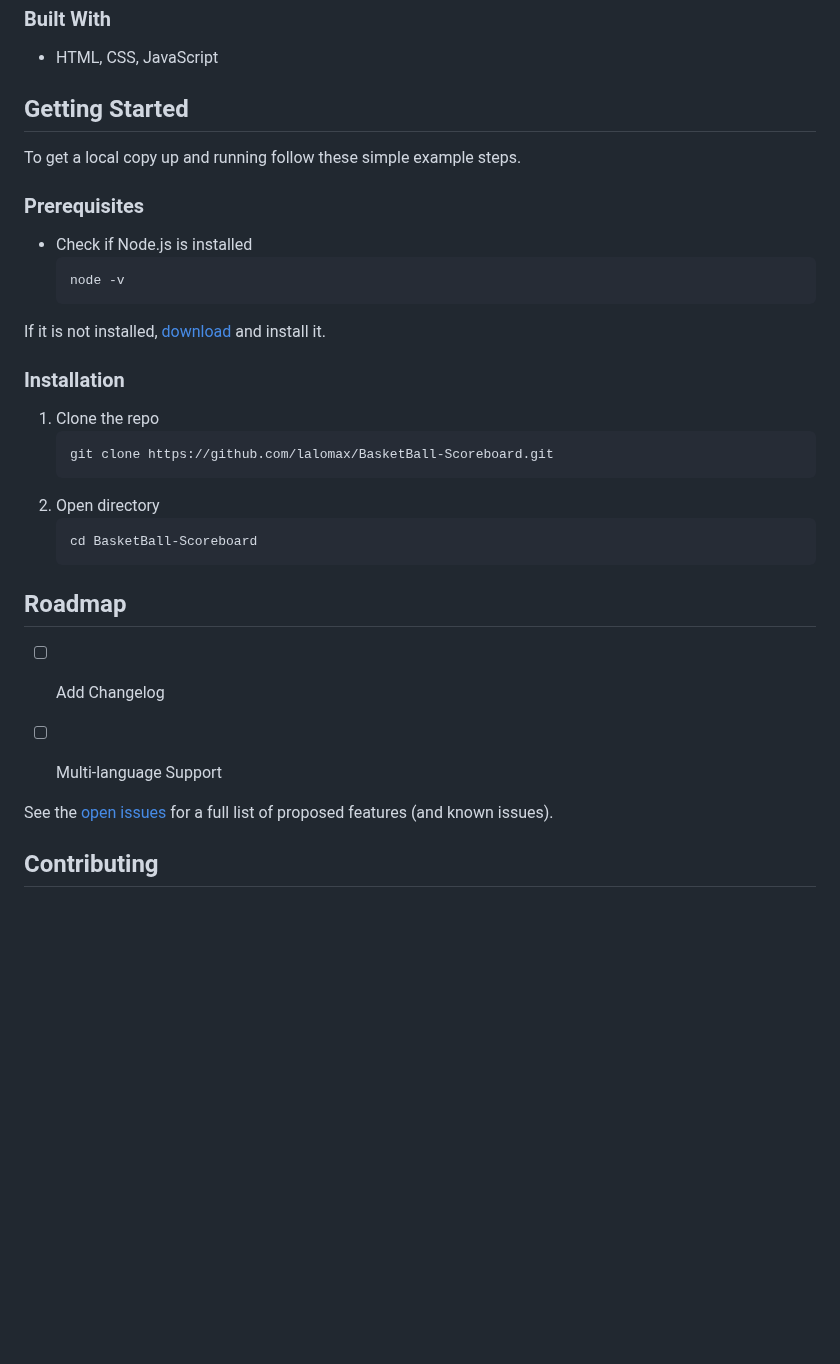
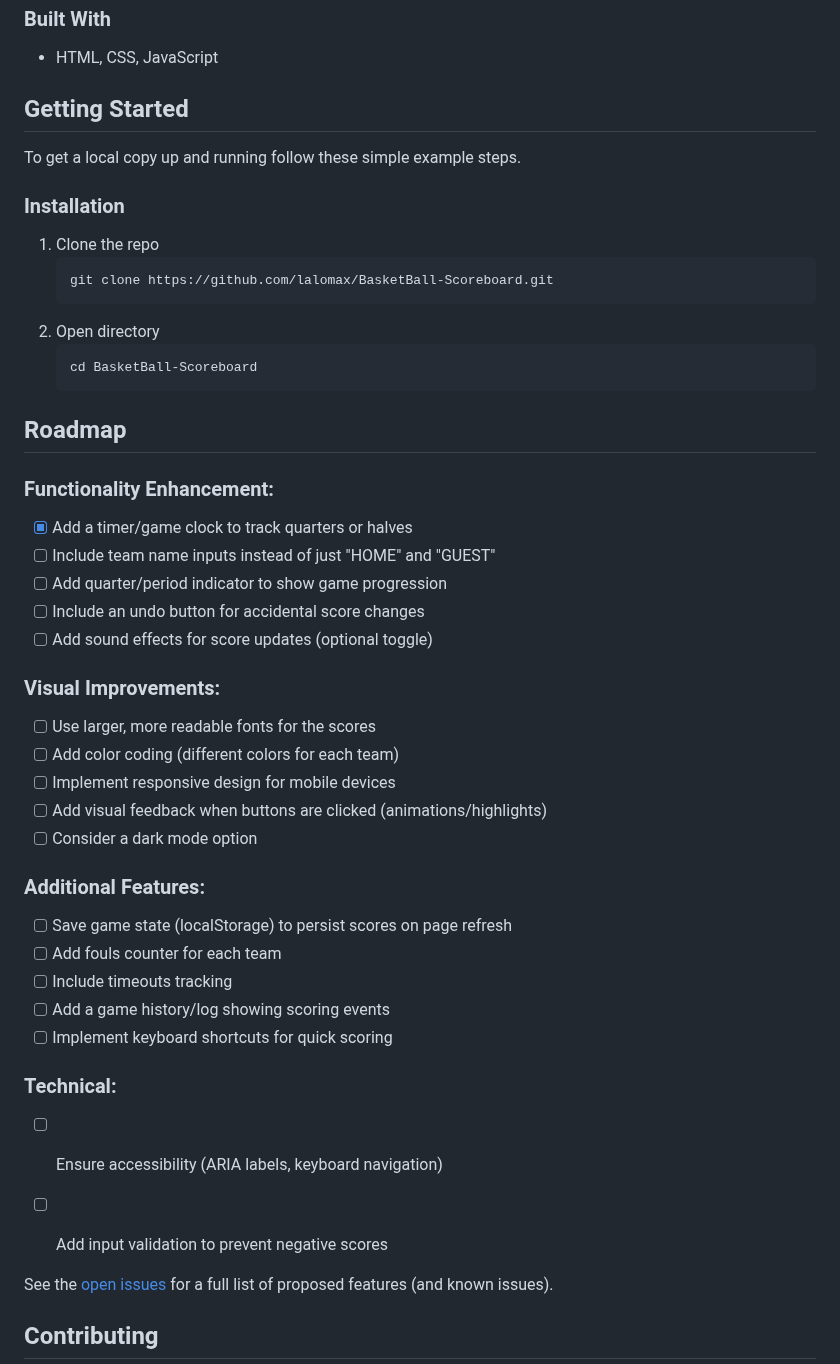
Before and after one commit to lalomax/BasketBall-Scoreboard, a Markdown page: README.md, the part around one of its changes. Drawn GitHub-style; blank space fills up the shorter version.

````diff
--- a/README.md
+++ b/README.md
@@ -65,14 +66,6 @@ Defines functions:
 
 To get a local copy up and running follow these simple example steps.
 
-### Prerequisites
-
-* Check if Node.js is installed
-  ```sh
-  node -v
-  ```
-If it is not installed, [download](https://nodejs.org/en) and install it.
-
 ### Installation
 
 1. Clone the repo
@@ -87,8 +80,33 @@ If it is not installed, [download](https://nodejs.org/en) and install it.
 <!-- ROADMAP -->
 ## Roadmap
 
-- [ ] Add Changelog
-- [ ] Multi-language Support
+### Functionality Enhancement:
+- [x] Add a timer/game clock to track quarters or halves
+- [ ] Include team name inputs instead of just "HOME" and "GUEST"
+- [ ] Add quarter/period indicator to show game progression
+- [ ] Include an undo button for accidental score changes
+- [ ] Add sound effects for score updates (optional toggle)
+
+### Visual Improvements:
+
+- [ ] Use larger, more readable fonts for the scores
+- [ ] Add color coding (different colors for each team)
+- [ ] Implement responsive design for mobile devices
+- [ ] Add visual feedback when buttons are clicked (animations/highlights)
+- [ ] Consider a dark mode option
+
+### Additional Features:
+
+- [ ] Save game state (localStorage) to persist scores on page refresh
+- [ ] Add fouls counter for each team
+- [ ] Include timeouts tracking
+- [ ] Add a game history/log showing scoring events
+- [ ] Implement keyboard shortcuts for quick scoring
+
+### Technical:
+
+- [ ] Ensure accessibility (ARIA labels, keyboard navigation)
+- [ ] Add input validation to prevent negative scores
 
 
 See the [open issues](https://github.com/lalomax/BasketBall-Scoreboard/issues) for a full list of proposed features (and known issues).
````
Also changed, not shown: other parts of README.md (+2 -1 lines).
